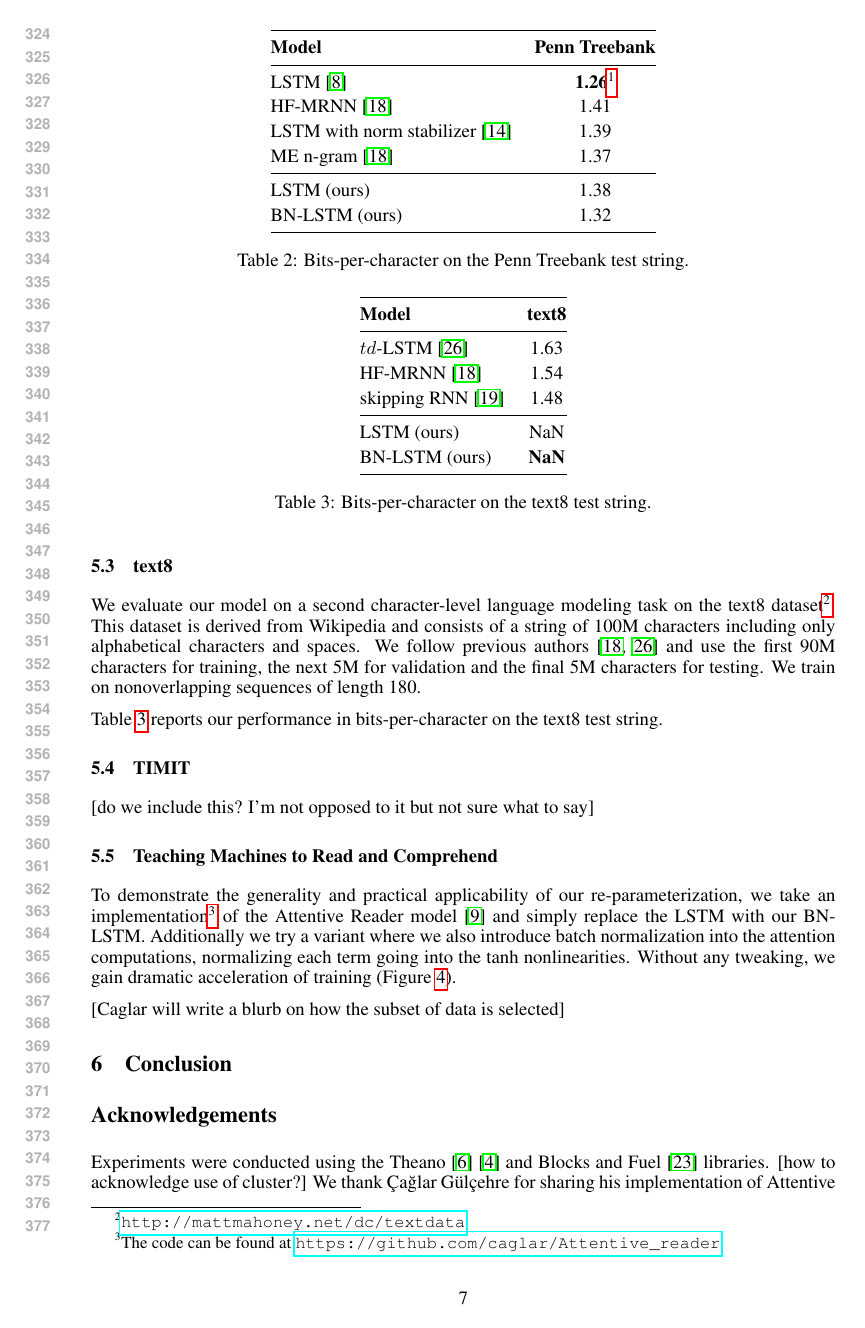
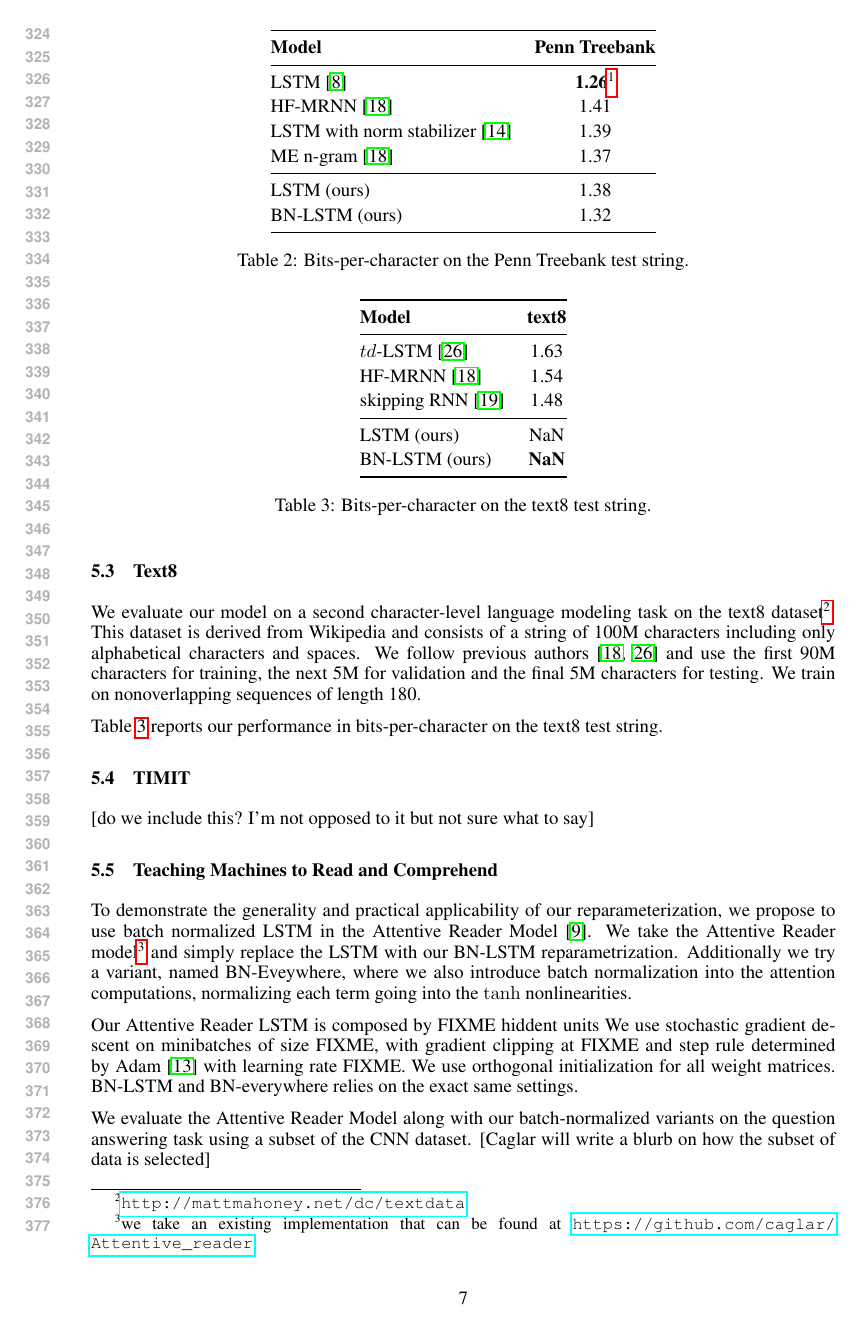
Before and after one commit to cooijmanstim/recurrent-batch-normalization, a LaTeX paper (paper/index.tex): page 7 of 9. Compiled offline with pdfLaTeX.

Commit message:
update attentive reader

```diff
--- a/paper/index.tex
+++ b/paper/index.tex
@@ -493,16 +493,6 @@ Table~\ref{tab:text8_test} reports our performance in bits-per-character on the
 
 \subsection{Teaching Machines to Read and Comprehend}
 
-To demonstrate the generality and practical applicability of our
-re-parameterization, we take an implementation\footnote{The code can be found at \url{https://github.com/caglar/Attentive_reader}}
-of the Attentive Reader model~\cite{attentivereader} and simply replace the LSTM with our
-BN-LSTM.
-Additionally we try a variant where we also introduce batch
-normalization into the attention computations, normalizing each term
-going into the tanh nonlinearities.
-Without any tweaking, we gain dramatic acceleration of training (Figure~\ref{fig:attr_valid}).
-
-[Caglar will write a blurb on how the subset of data is selected]
 
 \begin{figure}
 \center
@@ -514,3 +504,27 @@ Applying batch normalization in the attention computations as well (``BN-everywh
 }
 \label{fig:attr_valid}
 \end{figure}
+
+To demonstrate the generality and practical applicability of our
+reparameterization, we propose to use batch normalized LSTM in
+the Attentive Reader Model~\cite{attentivereader}.
+We take the Attentive Reader model\footnote{we take an existing implementation that can be found at \url{https://github.com/caglar/Attentive_reader}}
+ and simply replace the LSTM with our BN-LSTM reparametrization.
+Additionally we try a variant, named BN-Eveywhere, where we also introduce batch
+normalization into the attention computations, normalizing each term
+going into the $\tanh$ nonlinearities.
+
+%% FIXME model hyperparameters
+Our Attentive Reader LSTM is composed by FIXME hiddent units
+We use stochastic gradient descent on minibatches of size FIXME,
+with gradient clipping at FIXME and step rule determined by Adam~\cite{kingma2014adam}
+with learning rate FIXME.
+We use orthogonal initialization for all weight matrices.
+BN-LSTM and BN-everywhere relies on the exact same settings.
+
+
+
+%% FIXME specify datasets
+We evaluate the Attentive Reader Model along with our batch-normalized variants on the question answering task
+using a subset of the CNN dataset.
+[Caglar will write a blurb on how the subset of data is selected]
```
Also changed, not shown: paper/index.tex (13 more changed lines).
